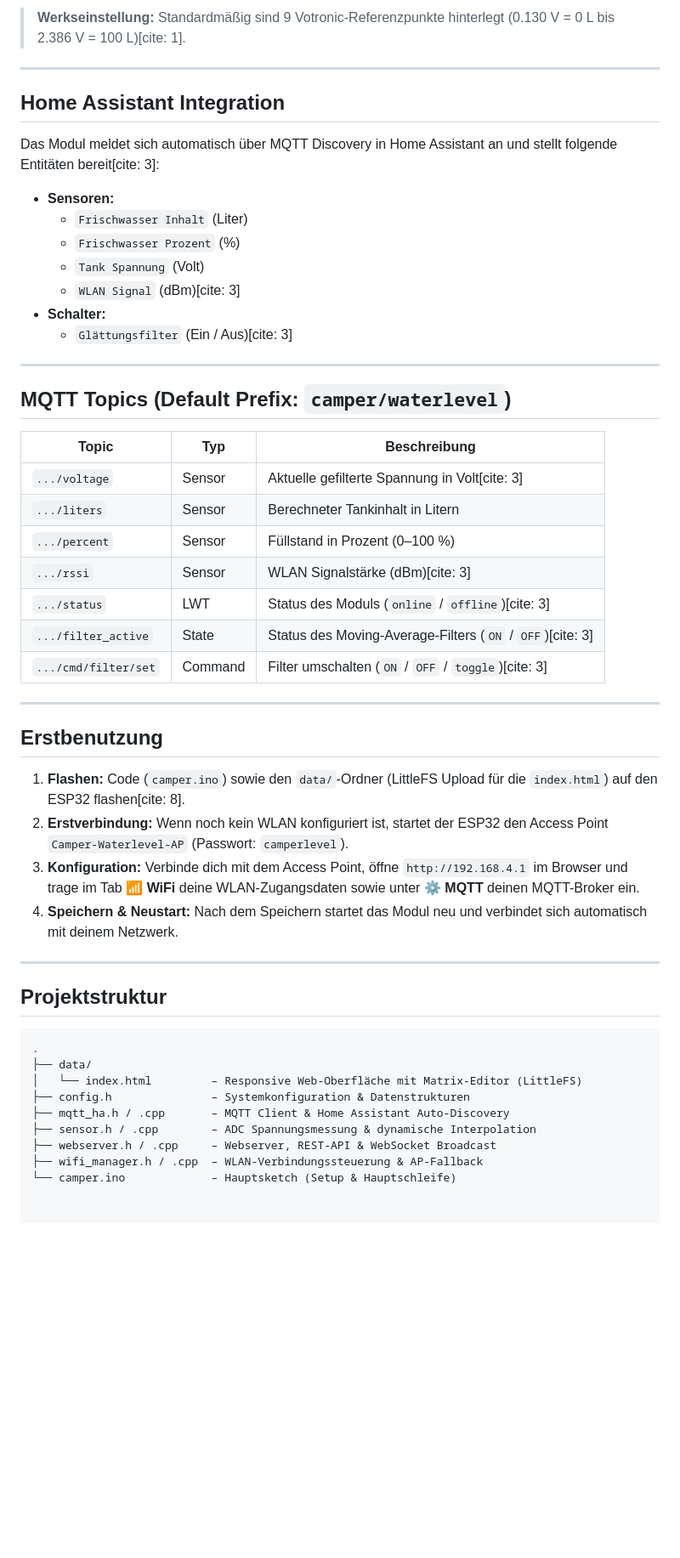
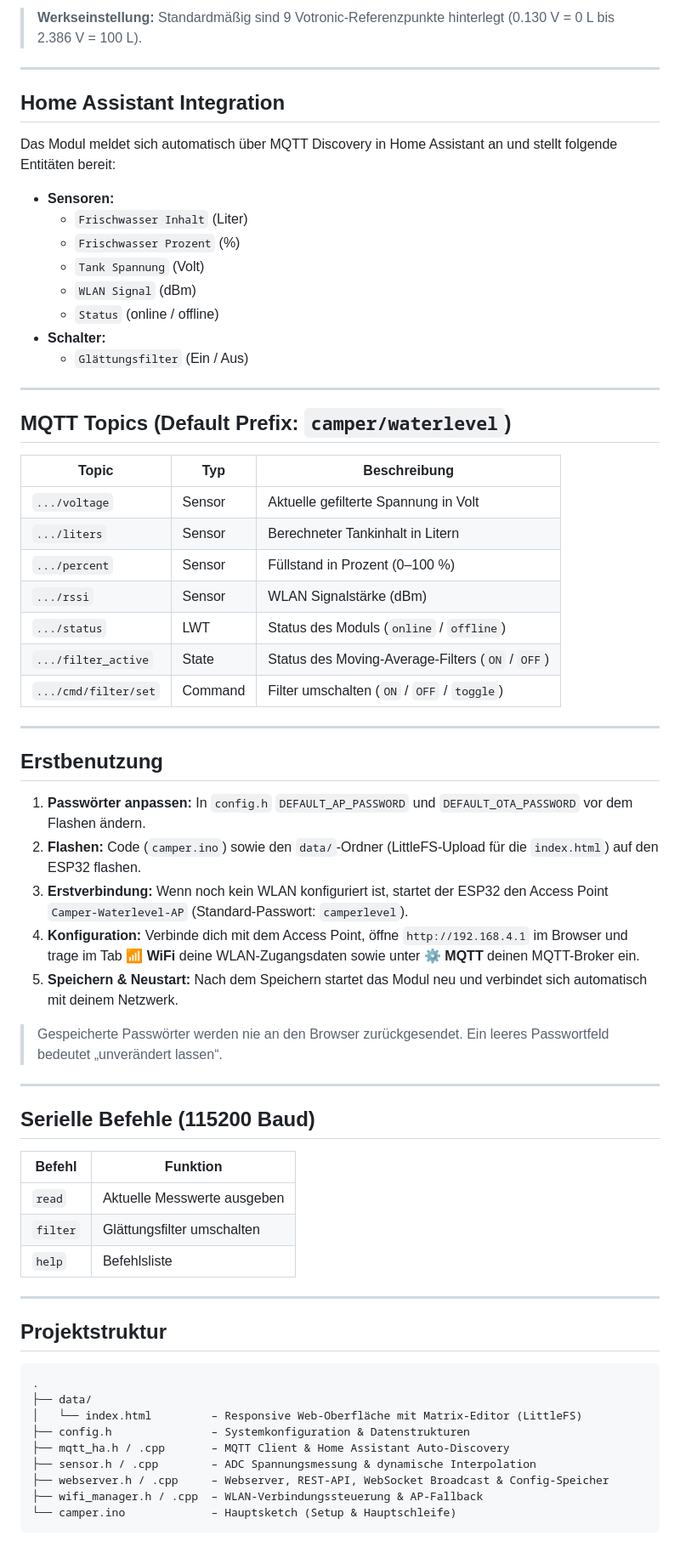
Before and after one commit to hflocki/camper_waterlevel, a Markdown page: README.md, the part around one of its changes. Shown at 85% size. GitHub-like rendering; blank space fills up the shorter version.

````diff
--- a/README.md
+++ b/README.md
@@ -65,54 +75,69 @@ Die Füllstandsberechnung nutzt eine Tabelle aus Spannungswerten (Volt) und dem
 
-> **Werkseinstellung:** Standardmäßig sind 9 Votronic-Referenzpunkte hinterlegt (0.130 V = 0 L bis 2.386 V = 100 L)[cite: 1].
+> **Werkseinstellung:** Standardmäßig sind 9 Votronic-Referenzpunkte hinterlegt (0.130 V = 0 L bis 2.386 V = 100 L).
 
 ---
 
 ## Home Assistant Integration
 
-Das Modul meldet sich automatisch über MQTT Discovery in Home Assistant an und stellt folgende Entitäten bereit[cite: 3]:
+Das Modul meldet sich automatisch über MQTT Discovery in Home Assistant an und stellt folgende Entitäten bereit:
 
 - **Sensoren:**
-  - `Frischwasser Inhalt` (Liter)
-  - `Frischwasser Prozent` (%)
-  - `Tank Spannung` (Volt)
-  - `WLAN Signal` (dBm)[cite: 3]
+  * `Frischwasser Inhalt` (Liter)
+  * `Frischwasser Prozent` (%)
+  * `Tank Spannung` (Volt)
+  * `WLAN Signal` (dBm)
+  * `Status` (online / offline)
 - **Schalter:**
-  - `Glättungsfilter` (Ein / Aus)[cite: 3]
+  * `Glättungsfilter` (Ein / Aus)
 
 ---
 
 ## MQTT Topics (Default Prefix: `camper/waterlevel`)
 
-| Topic | Typ | Beschreibung |
-| --- | --- | --- |
-| `.../voltage` | Sensor | Aktuelle gefilterte Spannung in Volt[cite: 3] |
-| `.../liters` | Sensor | Berechneter Tankinhalt in Litern |
-| `.../percent` | Sensor | Füllstand in Prozent (0–100 %) |
-| `.../rssi` | Sensor | WLAN Signalstärke (dBm)[cite: 3] |
-| `.../status` | LWT | Status des Moduls (`online` / `offline`)[cite: 3] |
-| `.../filter_active` | State | Status des Moving-Average-Filters (`ON` / `OFF`)[cite: 3] |
-| `.../cmd/filter/set` | Command | Filter umschalten (`ON` / `OFF` / `toggle`)[cite: 3] |
+| Topic                | Typ     | Beschreibung                                    |
+| -------------------- | ------- | ----------------------------------------------- |
+| `.../voltage`        | Sensor  | Aktuelle gefilterte Spannung in Volt            |
+| `.../liters`         | Sensor  | Berechneter Tankinhalt in Litern                |
+| `.../percent`        | Sensor  | Füllstand in Prozent (0–100 %)                  |
+| `.../rssi`           | Sensor  | WLAN Signalstärke (dBm)                         |
+| `.../status`         | LWT     | Status des Moduls (`online` / `offline`)        |
+| `.../filter_active`  | State   | Status des Moving-Average-Filters (`ON` / `OFF`) |
+| `.../cmd/filter/set` | Command | Filter umschalten (`ON` / `OFF` / `toggle`)     |
 
 ---
 
 ## Erstbenutzung
 
-1. **Flashen:** Code (`camper.ino`) sowie den `data/`-Ordner (LittleFS Upload für die `index.html`) auf den ESP32 flashen[cite: 8].
-2. **Erstverbindung:** Wenn noch kein WLAN konfiguriert ist, startet der ESP32 den Access Point `Camper-Waterlevel-AP` (Passwort: `camperlevel`).
-3. **Konfiguration:** Verbinde dich mit dem Access Point, öffne `http://192.168.4.1` im Browser und trage im Tab **📶 WiFi** deine WLAN-Zugangsdaten sowie unter **⚙️ MQTT** deinen MQTT-Broker ein.
-4. **Speichern & Neustart:** Nach dem Speichern startet das Modul neu und verbindet sich automatisch mit deinem Netzwerk.
+1. **Passwörter anpassen:** In `config.h` `DEFAULT_AP_PASSWORD` und `DEFAULT_OTA_PASSWORD` vor dem Flashen ändern.
+2. **Flashen:** Code (`camper.ino`) sowie den `data/`-Ordner (LittleFS-Upload für die `index.html`) auf den ESP32 flashen.
+3. **Erstverbindung:** Wenn noch kein WLAN konfiguriert ist, startet der ESP32 den Access Point `Camper-Waterlevel-AP` (Standard-Passwort: `camperlevel`).
+4. **Konfiguration:** Verbinde dich mit dem Access Point, öffne `http://192.168.4.1` im Browser und trage im Tab **📶 WiFi** deine WLAN-Zugangsdaten sowie unter **⚙️ MQTT** deinen MQTT-Broker ein.
+5. **Speichern & Neustart:** Nach dem Speichern startet das Modul neu und verbindet sich automatisch mit deinem Netzwerk.
+
+> Gespeicherte Passwörter werden nie an den Browser zurückgesendet. Ein leeres Passwortfeld bedeutet „unverändert lassen“.
+
+---
+
+## Serielle Befehle (115200 Baud)
+
+| Befehl   | Funktion                          |
+| -------- | --------------------------------- |
+| `read`   | Aktuelle Messwerte ausgeben       |
+| `filter` | Glättungsfilter umschalten        |
+| `help`   | Befehlsliste                      |
 
 ---
 
 ## Projektstruktur
 
-```text
+```
 .
 ├── data/
 │   └── index.html         – Responsive Web-Oberfläche mit Matrix-Editor (LittleFS)
 ├── config.h               – Systemkonfiguration & Datenstrukturen
 ├── mqtt_ha.h / .cpp       – MQTT Client & Home Assistant Auto-Discovery
 ├── sensor.h / .cpp        – ADC Spannungsmessung & dynamische Interpolation
-├── webserver.h / .cpp     – Webserver, REST-API & WebSocket Broadcast
+├── webserver.h / .cpp     – Webserver, REST-API, WebSocket Broadcast & Config-Speicher
 ├── wifi_manager.h / .cpp  – WLAN-Verbindungssteuerung & AP-Fallback
 └── camper.ino             – Hauptsketch (Setup & Hauptschleife)
+```
````
Also changed, not shown: other parts of README.md (+25 -15 lines).
